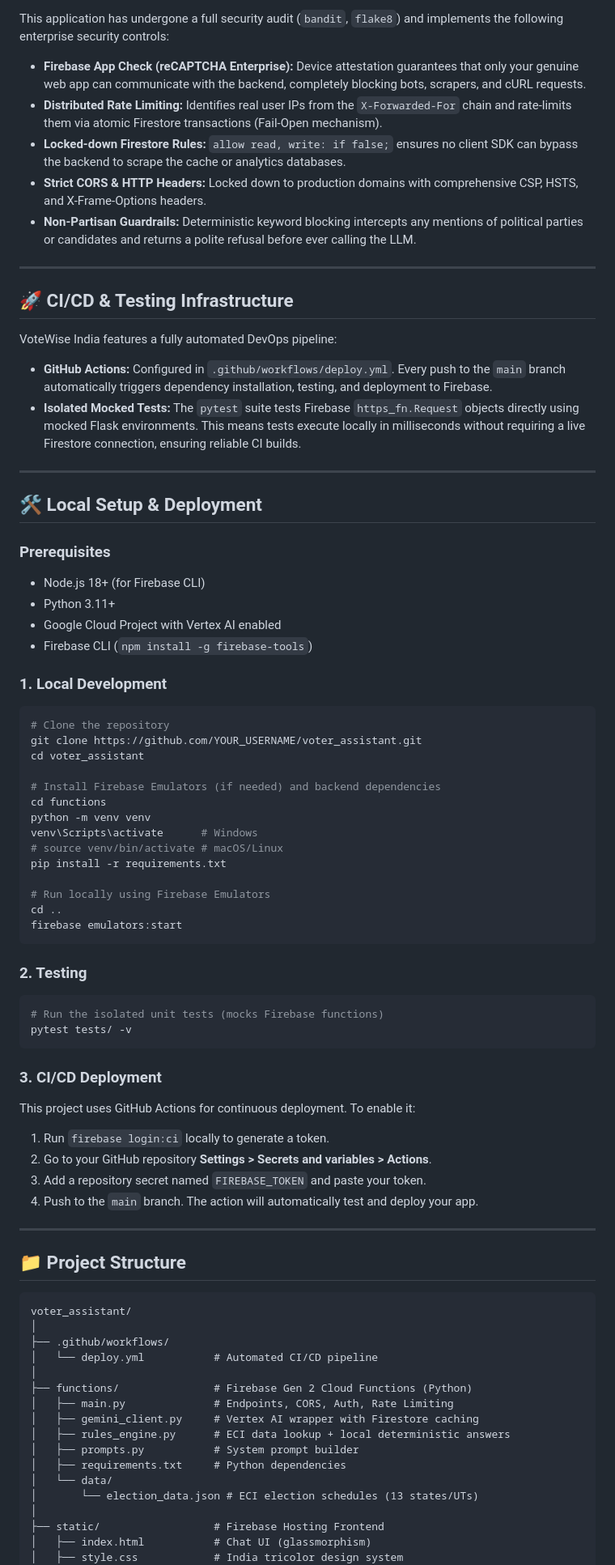
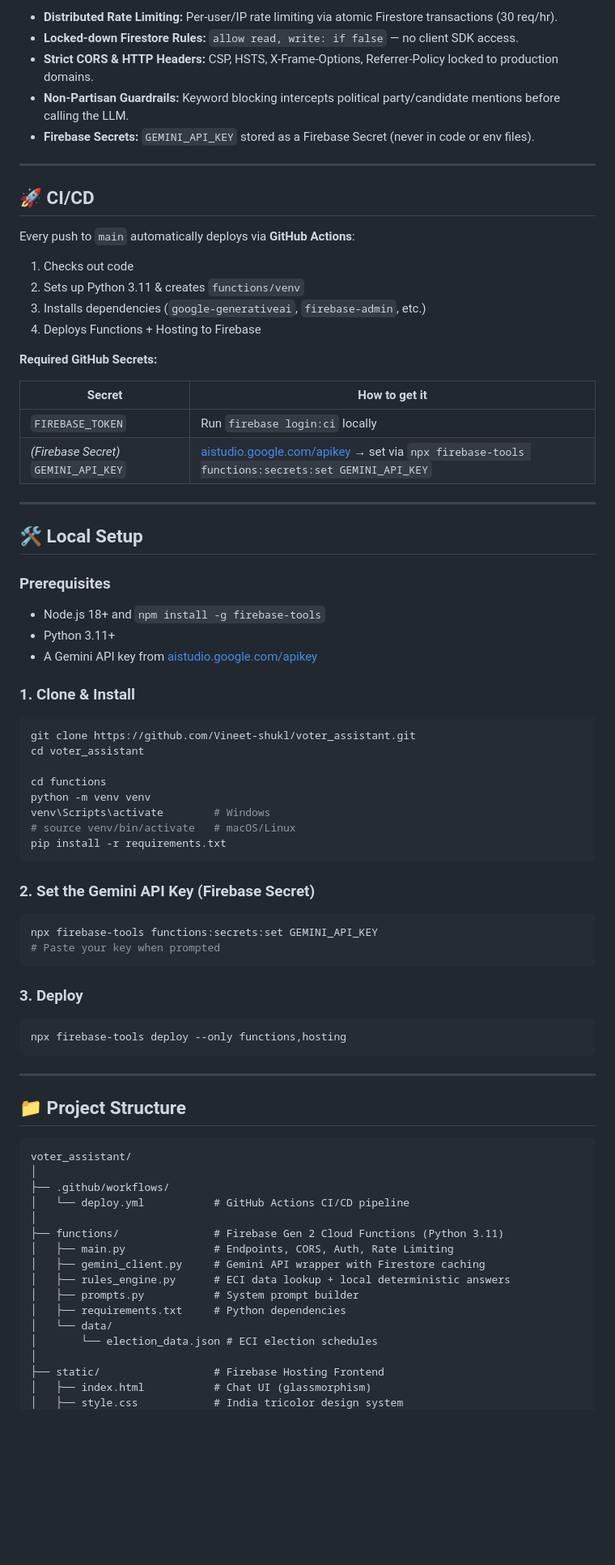
Before and after one commit to Vineet-shukl/voter_assistant, a Markdown page: README.md, the part around one of its changes. Shown at 81% size. Rendered like a GitHub page; blank space fills up the shorter version.

Commit message:
docs: update README - Gemini API, CI/CD setup, secrets guide

````diff
--- a/README.md
+++ b/README.md
@@ -85,61 +83,59 @@ VoteWise India has been fully hardened and refactored from a simple API to a rob
 
-This application has undergone a full security audit (`bandit`, `flake8`) and implements the following enterprise security controls:
-
-*   **Firebase App Check (reCAPTCHA Enterprise):** Device attestation guarantees that only your genuine web app can communicate with the backend, completely blocking bots, scrapers, and cURL requests.
-*   **Distributed Rate Limiting:** Identifies real user IPs from the `X-Forwarded-For` chain and rate-limits them via atomic Firestore transactions (Fail-Open mechanism).
-*   **Locked-down Firestore Rules:** `allow read, write: if false;` ensures no client SDK can bypass the backend to scrape the cache or analytics databases.
-*   **Strict CORS & HTTP Headers:** Locked down to production domains with comprehensive CSP, HSTS, and X-Frame-Options headers.
-*   **Non-Partisan Guardrails:** Deterministic keyword blocking intercepts any mentions of political parties or candidates and returns a polite refusal before ever calling the LLM.
+- **Distributed Rate Limiting:** Per-user/IP rate limiting via atomic Firestore transactions (30 req/hr).
+- **Locked-down Firestore Rules:** `allow read, write: if false` — no client SDK access.
+- **Strict CORS & HTTP Headers:** CSP, HSTS, X-Frame-Options, Referrer-Policy locked to production domains.
+- **Non-Partisan Guardrails:** Keyword blocking intercepts political party/candidate mentions before calling the LLM.
+- **Firebase Secrets:** `GEMINI_API_KEY` stored as a Firebase Secret (never in code or env files).
 
 ---
 
-## 🚀 CI/CD & Testing Infrastructure
+## 🚀 CI/CD
 
-VoteWise India features a fully automated DevOps pipeline:
+Every push to `main` automatically deploys via **GitHub Actions**:
 
-*   **GitHub Actions:** Configured in `.github/workflows/deploy.yml`. Every push to the `main` branch automatically triggers dependency installation, testing, and deployment to Firebase.
-*   **Isolated Mocked Tests:** The `pytest` suite tests Firebase `https_fn.Request` objects directly using mocked Flask environments. This means tests execute locally in milliseconds without requiring a live Firestore connection, ensuring reliable CI builds.
+1. Checks out code
+2. Sets up Python 3.11 & creates `functions/venv`
+3. Installs dependencies (`google-generativeai`, `firebase-admin`, etc.)
+4. Deploys Functions + Hosting to Firebase
+
+**Required GitHub Secrets:**
+
+| Secret | How to get it |
+|---|---|
+| `FIREBASE_TOKEN` | Run `firebase login:ci` locally |
+| *(Firebase Secret)* `GEMINI_API_KEY` | [aistudio.google.com/apikey](https://aistudio.google.com/apikey) → set via `npx firebase-tools functions:secrets:set GEMINI_API_KEY` |
 
 ---
 
-## 🛠️ Local Setup & Deployment
+## 🛠️ Local Setup
 
 ### Prerequisites
-*   Node.js 18+ (for Firebase CLI)
-*   Python 3.11+
-*   Google Cloud Project with Vertex AI enabled
-*   Firebase CLI (`npm install -g firebase-tools`)
+- Node.js 18+ and `npm install -g firebase-tools`
+- Python 3.11+
+- A Gemini API key from [aistudio.google.com/apikey](https://aistudio.google.com/apikey)
 
-### 1. Local Development
+### 1. Clone & Install
 ```bash
-# Clone the repository
-git clone https://github.com/YOUR_USERNAME/voter_assistant.git
+git clone https://github.com/Vineet-shukl/voter_assistant.git
 cd voter_assistant
 
-# Install Firebase Emulators (if needed) and backend dependencies
 cd functions
 python -m venv venv
-venv\Scripts\activate      # Windows
-# source venv/bin/activate # macOS/Linux
+venv\Scripts\activate        # Windows
+# source venv/bin/activate   # macOS/Linux
 pip install -r requirements.txt
-
-# Run locally using Firebase Emulators
-cd ..
-firebase emulators:start
 ```
 
-### 2. Testing
+### 2. Set the Gemini API Key (Firebase Secret)
 ```bash
-# Run the isolated unit tests (mocks Firebase functions)
-pytest tests/ -v
+npx firebase-tools functions:secrets:set GEMINI_API_KEY
+# Paste your key when prompted
 ```
 
-### 3. CI/CD Deployment
-This project uses GitHub Actions for continuous deployment. To enable it:
-1. Run `firebase login:ci` locally to generate a token.
-2. Go to your GitHub repository **Settings > Secrets and variables > Actions**.
-3. Add a repository secret named `FIREBASE_TOKEN` and paste your token.
-4. Push to the `main` branch. The action will automatically test and deploy your app.
+### 3. Deploy
+```bash
+npx firebase-tools deploy --only functions,hosting
+```
 
 ---
 
@@ -149,16 +145,16 @@ This project uses GitHub Actions for continuous deployment. To enable it:
 voter_assistant/
 │
 ├── .github/workflows/
-│   └── deploy.yml           # Automated CI/CD pipeline
+│   └── deploy.yml           # GitHub Actions CI/CD pipeline
 │
-├── functions/               # Firebase Gen 2 Cloud Functions (Python)
+├── functions/               # Firebase Gen 2 Cloud Functions (Python 3.11)
 │   ├── main.py              # Endpoints, CORS, Auth, Rate Limiting
-│   ├── gemini_client.py     # Vertex AI wrapper with Firestore caching
+│   ├── gemini_client.py     # Gemini API wrapper with Firestore caching
 │   ├── rules_engine.py      # ECI data lookup + local deterministic answers
 │   ├── prompts.py           # System prompt builder
 │   ├── requirements.txt     # Python dependencies
 │   └── data/
-│       └── election_data.json # ECI election schedules (13 states/UTs)
+│       └── election_data.json # ECI election schedules
 │
 ├── static/                  # Firebase Hosting Frontend
 │   ├── index.html           # Chat UI (glassmorphism)
````
Also changed, not shown: other parts of README.md (+31 -35 lines).
